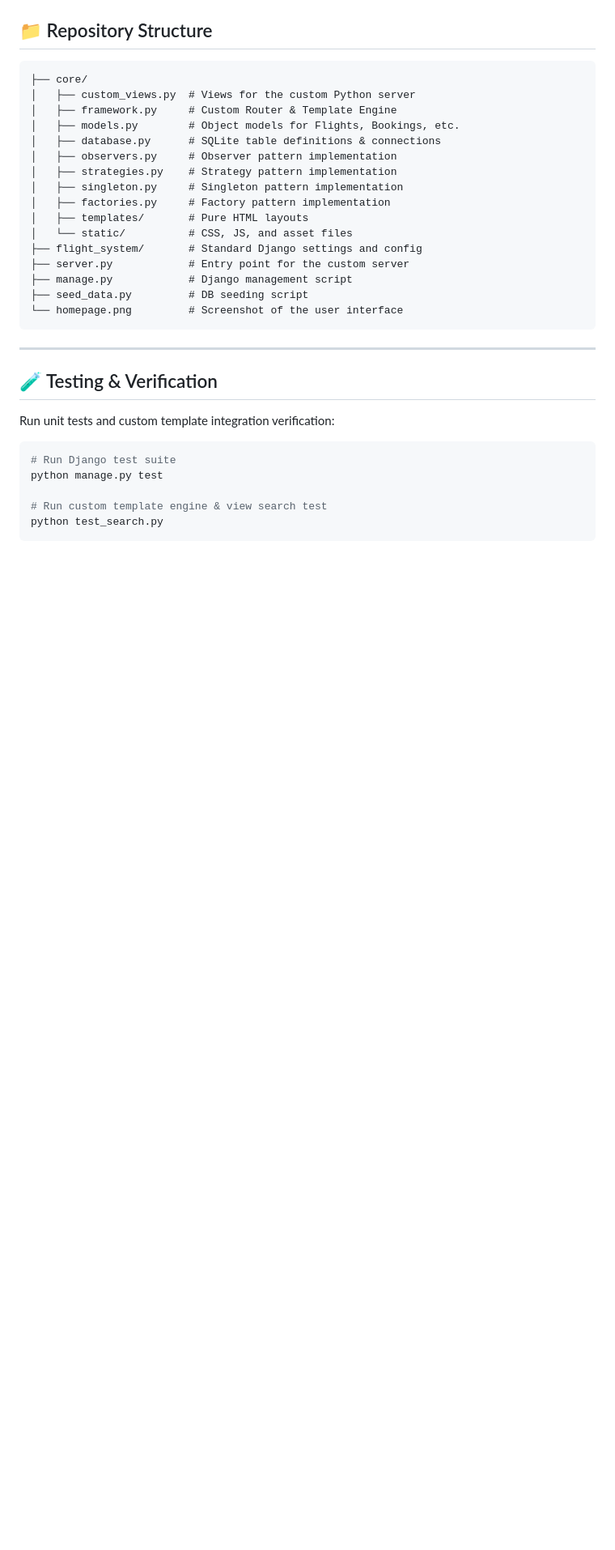
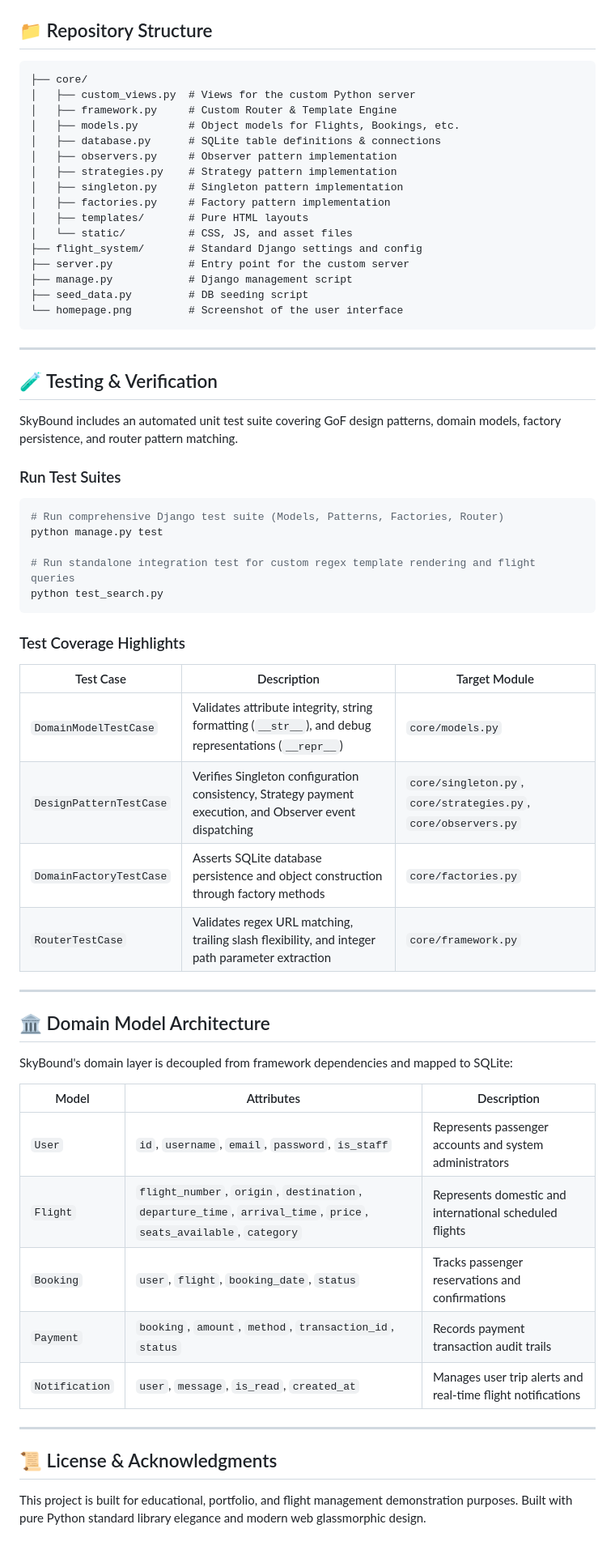
Before and after one commit to asad594/Flight-Management-System, a Markdown page: README.md, the part around the change. Shown at 81% size. Drawn GitHub-style; blank space fills up the shorter version.

Commit message:
docs(readme): add detailed testing instructions, domain model specs, and architecture overview

````diff
--- a/README.md
+++ b/README.md
@@ -127,12 +127,43 @@ python seed_data.py
 
 ## 🧪 Testing & Verification
 
-Run unit tests and custom template integration verification:
+SkyBound includes an automated unit test suite covering GoF design patterns, domain models, factory persistence, and router pattern matching.
+
+### Run Test Suites
 
 ```bash
-# Run Django test suite
+# Run comprehensive Django test suite (Models, Patterns, Factories, Router)
 python manage.py test
 
-# Run custom template engine & view search test
+# Run standalone integration test for custom regex template rendering and flight queries
 python test_search.py
 ```
+
+### Test Coverage Highlights
+
+| Test Case | Description | Target Module |
+|-----------|-------------|---------------|
+| `DomainModelTestCase` | Validates attribute integrity, string formatting (`__str__`), and debug representations (`__repr__`) | `core/models.py` |
+| `DesignPatternTestCase` | Verifies Singleton configuration consistency, Strategy payment execution, and Observer event dispatching | `core/singleton.py`, `core/strategies.py`, `core/observers.py` |
+| `DomainFactoryTestCase` | Asserts SQLite database persistence and object construction through factory methods | `core/factories.py` |
+| `RouterTestCase` | Validates regex URL matching, trailing slash flexibility, and integer path parameter extraction | `core/framework.py` |
+
+---
+
+## 🏛️ Domain Model Architecture
+
+SkyBound's domain layer is decoupled from framework dependencies and mapped to SQLite:
+
+| Model | Attributes | Description |
+|---|---|---|
+| `User` | `id`, `username`, `email`, `password`, `is_staff` | Represents passenger accounts and system administrators |
+| `Flight` | `flight_number`, `origin`, `destination`, `departure_time`, `arrival_time`, `price`, `seats_available`, `category` | Represents domestic and international scheduled flights |
+| `Booking` | `user`, `flight`, `booking_date`, `status` | Tracks passenger reservations and confirmations |
+| `Payment` | `booking`, `amount`, `method`, `transaction_id`, `status` | Records payment transaction audit trails |
+| `Notification` | `user`, `message`, `is_read`, `created_at` | Manages user trip alerts and real-time flight notifications |
+
+---
+
+## 📜 License & Acknowledgments
+
+This project is built for educational, portfolio, and flight management demonstration purposes. Built with pure Python standard library elegance and modern web glassmorphic design.
````
